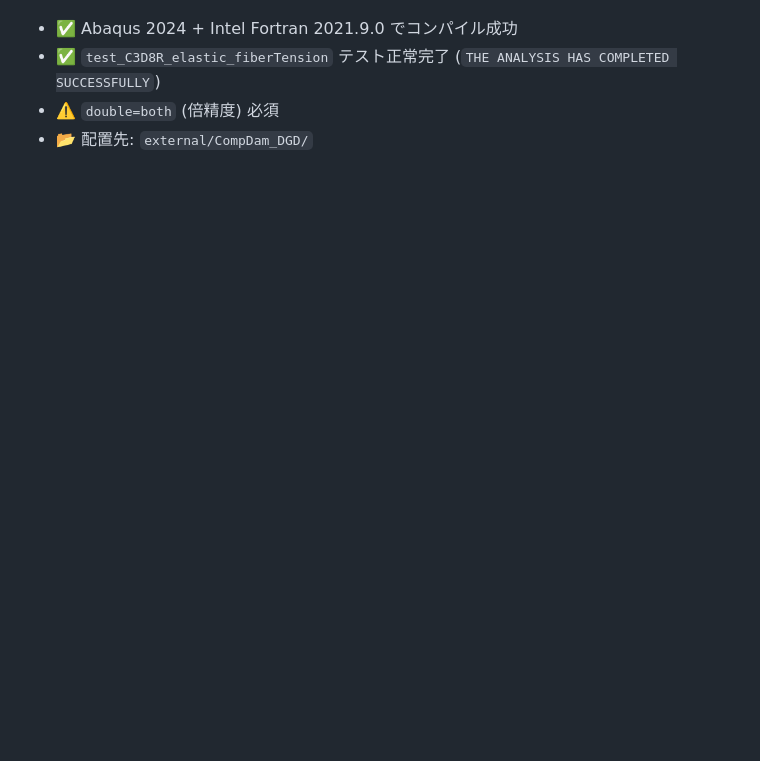
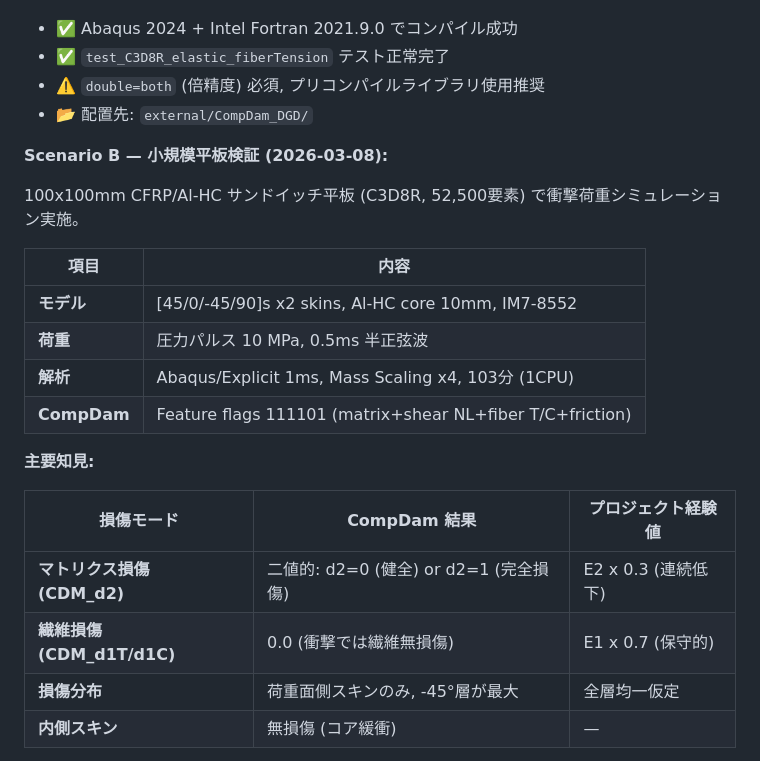
Before and after one commit to keisuke58/Payload_gnn, a Markdown page: wiki_repo/External-Resources.md, the part around the change printed below. GitHub-like rendering; blank space fills up the shorter version.

```diff
--- a/wiki_repo/External-Resources.md
+++ b/wiki_repo/External-Resources.md
@@ -179,4 +179,25 @@ abaqus job=tests/test_matrix_tension double=both
 - ✅ Abaqus 2024 + Intel Fortran 2021.9.0 でコンパイル成功
-- ✅ `test_C3D8R_elastic_fiberTension` テスト正常完了 (`THE ANALYSIS HAS COMPLETED SUCCESSFULLY`)
-- ⚠️ `double=both` (倍精度) 必須
+- ✅ `test_C3D8R_elastic_fiberTension` テスト正常完了
+- ⚠️ `double=both` (倍精度) 必須, プリコンパイルライブラリ使用推奨
 - 📂 配置先: `external/CompDam_DGD/`
+
+**Scenario B — 小規模平板検証 (2026-03-08):**
+
+100x100mm CFRP/Al-HC サンドイッチ平板 (C3D8R, 52,500要素) で衝撃荷重シミュレーション実施。
+
+| 項目 | 内容 |
+|------|------|
+| **モデル** | [45/0/-45/90]s x2 skins, Al-HC core 10mm, IM7-8552 |
+| **荷重** | 圧力パルス 10 MPa, 0.5ms 半正弦波 |
+| **解析** | Abaqus/Explicit 1ms, Mass Scaling x4, 103分 (1CPU) |
+| **CompDam** | Feature flags 111101 (matrix+shear NL+fiber T/C+friction) |
+
+**主要知見:**
+
+| 損傷モード | CompDam 結果 | プロジェクト経験値 |
+|-----------|-------------|------------------|
+| **マトリクス損傷 (CDM_d2)** | 二値的: d2=0 (健全) or d2=1 (完全損傷) | E2 x 0.3 (連続低下) |
+| **繊維損傷 (CDM_d1T/d1C)** | 0.0 (衝撃では繊維無損傷) | E1 x 0.7 (保守的) |
+| **損傷分布** | 荷重面側スキンのみ, -45°層が最大 | 全層均一仮定 |
+| **内側スキン** | 無損傷 (コア緩衝) | — |
+
```
Also changed, not shown: other parts of wiki_repo/External-Resources.md (+14 -1 lines), wiki_repo/images/compdam_validation/01_damage_map_per_ply.png (added), wiki_repo/images/compdam_validation/02_fiber_damage_outer_skin.png (added), wiki_repo/images/compdam_validation/03_stiffness_comparison.png (added), wiki_repo/images/compdam_validation/04_through_thickness_damage.png (added), 2 other files.
